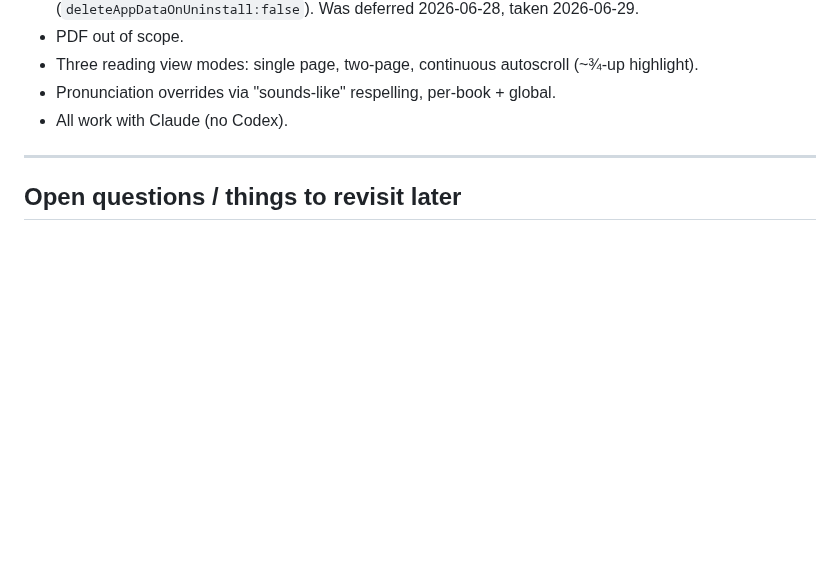
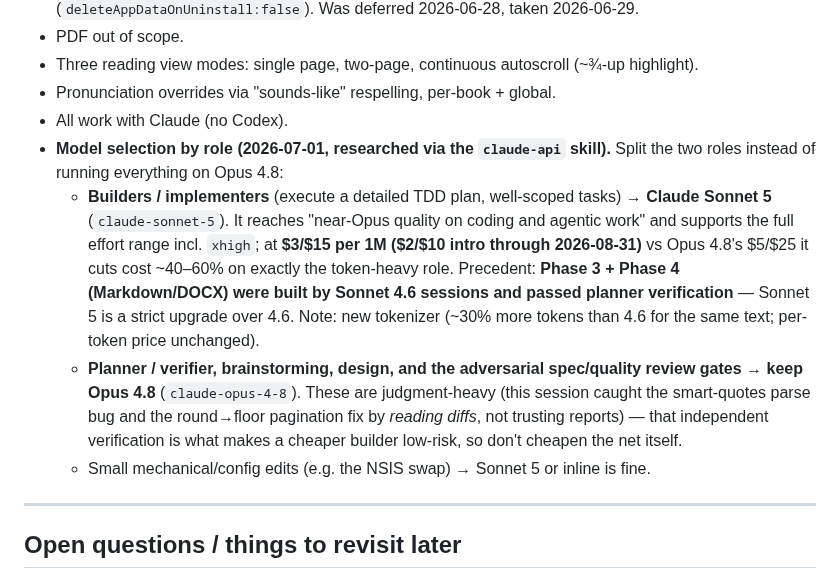
Before and after one commit to gsmucklow-debug/reader, a Markdown page: docs/HANDOFF.md, the part around the change. Drawn GitHub-style; blank space fills up the shorter version.

Commit message:
docs(handoff): model-selection decision — Sonnet 5 for builders, Opus 4.8 for judgment
Researched Claude Sonnet 5 via claude-api skill: near-Opus coding quality
at ~40-60% lower cost ($2/$10 intro through 2026-08-31). Sonnet 4.6 already
built Phases 3/4 successfully; Sonnet 5 is a strict upgrade. Keep Opus 4.8
for planning/verification/design/review gates where judgment matters.

Co-Authored-By: Claude Opus 4.8 <noreply@anthropic.com>

```diff
--- a/docs/HANDOFF.md
+++ b/docs/HANDOFF.md
@@ -578,6 +578,20 @@ Windows version is finished** (user decision 2026-06-27) — don't start the Mac
 - Three reading view modes: single page, two-page, continuous autoscroll (~¾-up highlight).
 - Pronunciation overrides via "sounds-like" respelling, per-book + global.
 - All work with Claude (no Codex).
+- **Model selection by role (2026-07-01, researched via the `claude-api` skill).** Split the two roles
+  instead of running everything on Opus 4.8:
+  - **Builders / implementers** (execute a detailed TDD plan, well-scoped tasks) → **Claude Sonnet 5**
+    (`claude-sonnet-5`). It reaches "near-Opus quality on coding and agentic work" and supports the full
+    effort range incl. `xhigh`; at **$3/$15 per 1M ($2/$10 intro through 2026-08-31)** vs Opus 4.8's
+    $5/$25 it cuts cost ~40–60% on exactly the token-heavy role. Precedent: **Phase 3 + Phase 4
+    (Markdown/DOCX) were built by Sonnet 4.6 sessions and passed planner verification** — Sonnet 5 is a
+    strict upgrade over 4.6. Note: new tokenizer (~30% more tokens than 4.6 for the same text; per-token
+    price unchanged).
+  - **Planner / verifier, brainstorming, design, and the adversarial spec/quality review gates** → **keep
+    Opus 4.8** (`claude-opus-4-8`). These are judgment-heavy (this session caught the smart-quotes parse
+    bug and the round→floor pagination fix by *reading diffs*, not trusting reports) — that independent
+    verification is what makes a cheaper builder low-risk, so don't cheapen the net itself.
+  - Small mechanical/config edits (e.g. the NSIS swap) → Sonnet 5 or inline is fine.
 
 ---
 
```
